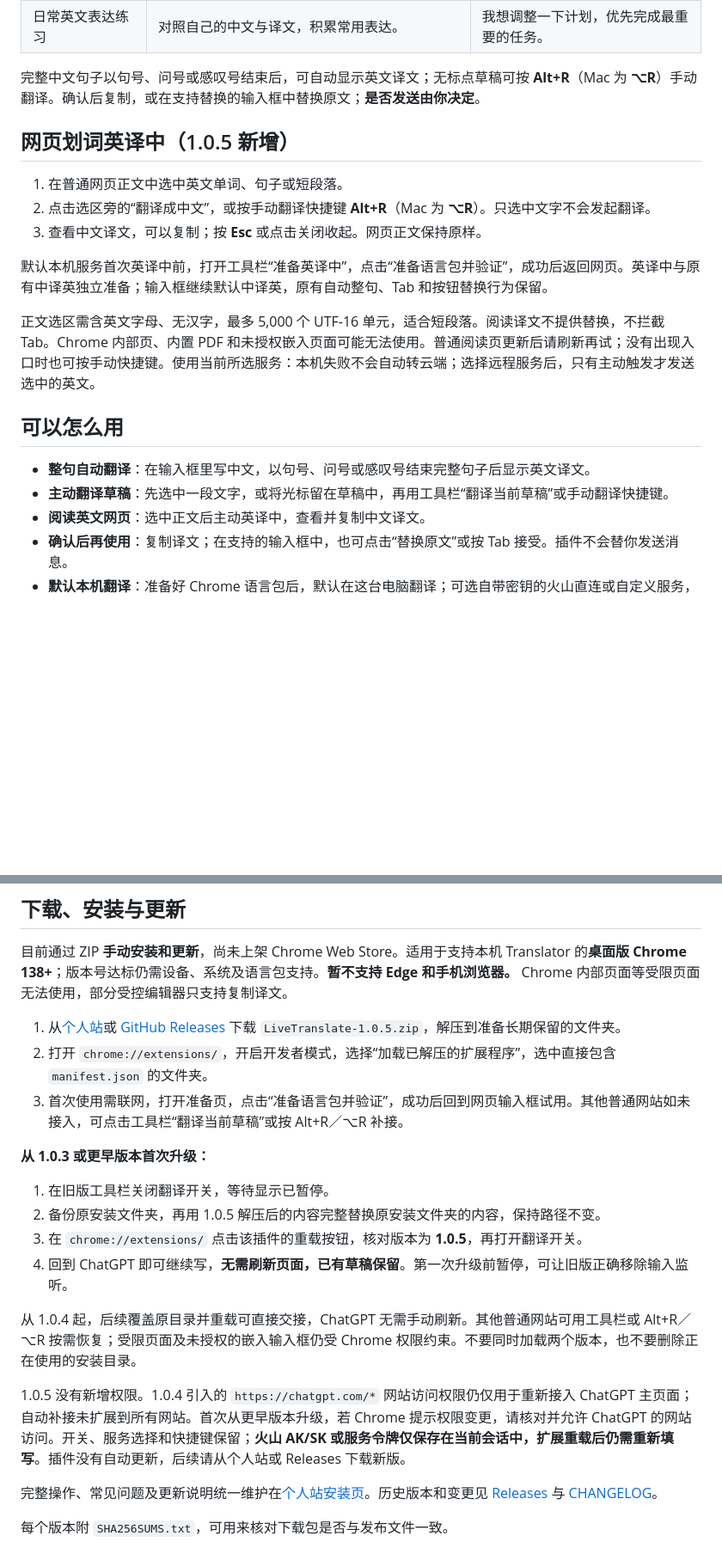
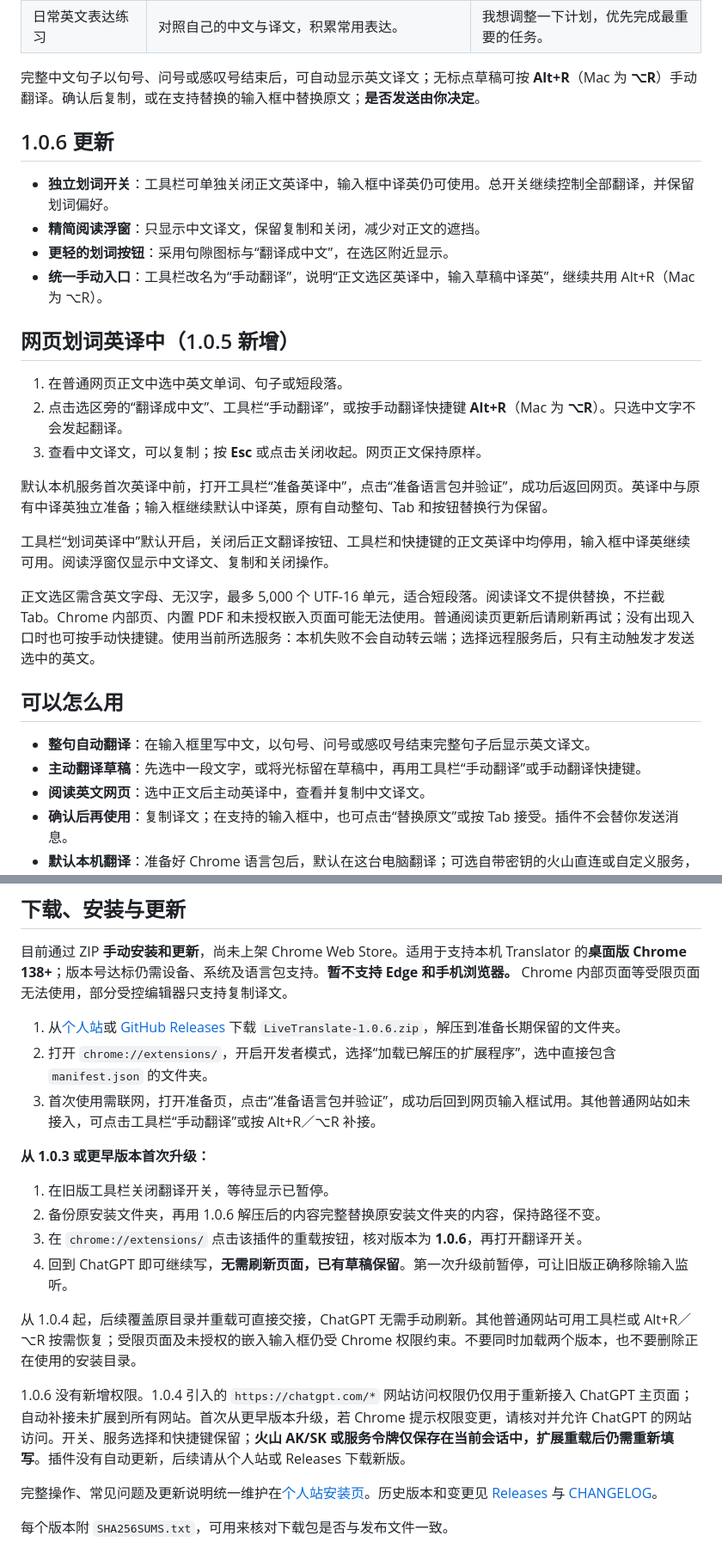
Before and after one commit to yangchao228/LiveTranslate, a Markdown page: README.md, 2 parts joined by grey strips. Shown at 86% size. Drawn GitHub-style; blank space fills up the shorter version.

Commit message:
docs: 发布 Chrome 1.0.6 划词翻译体验更新

```diff
--- a/README.md
+++ b/README.md
@@ -33,20 +33,29 @@ https://github.com/user-attachments/assets/f719d65a-cbc6-4a52-8514-7e74e88a4f86
 
 完整中文句子以句号、问号或感叹号结束后，可自动显示英文译文；无标点草稿可按 **Alt+R**（Mac 为 **⌥R**）手动翻译。确认后复制，或在支持替换的输入框中替换原文；**是否发送由你决定**。
 
+## 1.0.6 更新
+
+- **独立划词开关**：工具栏可单独关闭正文英译中，输入框中译英仍可使用。总开关继续控制全部翻译，并保留划词偏好。
+- **精简阅读浮窗**：只显示中文译文，保留复制和关闭，减少对正文的遮挡。
+- **更轻的划词按钮**：采用句隙图标与“翻译成中文”，在选区附近显示。
+- **统一手动入口**：工具栏改名为“手动翻译”，说明“正文选区英译中，输入草稿中译英”，继续共用 Alt+R（Mac 为 ⌥R）。
+
 ## 网页划词英译中（1.0.5 新增）
 
 1. 在普通网页正文中选中英文单词、句子或短段落。
-2. 点击选区旁的“翻译成中文”，或按手动翻译快捷键 **Alt+R**（Mac 为 **⌥R**）。只选中文字不会发起翻译。
+2. 点击选区旁的“翻译成中文”、工具栏“手动翻译”，或按手动翻译快捷键 **Alt+R**（Mac 为 **⌥R**）。只选中文字不会发起翻译。
 3. 查看中文译文，可以复制；按 **Esc** 或点击关闭收起。网页正文保持原样。
 
 默认本机服务首次英译中前，打开工具栏“准备英译中”，点击“准备语言包并验证”，成功后返回网页。英译中与原有中译英独立准备；输入框继续默认中译英，原有自动整句、Tab 和按钮替换行为保留。
+
+工具栏“划词英译中”默认开启，关闭后正文翻译按钮、工具栏和快捷键的正文英译中均停用，输入框中译英继续可用。阅读浮窗仅显示中文译文、复制和关闭操作。
 
 正文选区需含英文字母、无汉字，最多 5,000 个 UTF-16 单元，适合短段落。阅读译文不提供替换，不拦截 Tab。Chrome 内部页、内置 PDF 和未授权嵌入页面可能无法使用。普通阅读页更新后请刷新再试；没有出现入口时也可按手动快捷键。使用当前所选服务：本机失败不会自动转云端；选择远程服务后，只有主动触发才发送选中的英文。
 
 ## 可以怎么用
 
 - **整句自动翻译**：在输入框里写中文，以句号、问号或感叹号结束完整句子后显示英文译文。
-- **主动翻译草稿**：先选中一段文字，或将光标留在草稿中，再用工具栏“翻译当前草稿”或手动翻译快捷键。
+- **主动翻译草稿**：先选中一段文字，或将光标留在草稿中，再用工具栏“手动翻译”或手动翻译快捷键。
 - **阅读英文网页**：选中正文后主动英译中，查看并复制中文译文。
 - **确认后再使用**：复制译文；在支持的输入框中，也可点击“替换原文”或按 Tab 接受。插件不会替你发送消息。
 - **默认本机翻译**：准备好 Chrome 语言包后，默认在这台电脑翻译；可选自带密钥的火山直连或自定义服务，使用前需自行配置并了解服务的数据处理及费用。
@@ -58,20 +67,20 @@ https://github.com/user-attachments/assets/f719d65a-cbc6-4a52-8514-7e74e88a4f86
 
 目前通过 ZIP **手动安装和更新**，尚未上架 Chrome Web Store。适用于支持本机 Translator 的**桌面版 Chrome 138+**；版本号达标仍需设备、系统及语言包支持。**暂不支持 Edge 和手机浏览器。** Chrome 内部页面等受限页面无法使用，部分受控编辑器只支持复制译文。
 
-1. 从[个人站](https://yangxingzhi.reai.group/zh/products/live-translate)或 [GitHub Releases](https://github.com/yangchao228/LiveTranslate/releases/tag/v1.0.5) 下载 `LiveTranslate-1.0.5.zip`，解压到准备长期保留的文件夹。
+1. 从[个人站](https://yangxingzhi.reai.group/zh/products/live-translate)或 [GitHub Releases](https://github.com/yangchao228/LiveTranslate/releases/tag/v1.0.6) 下载 `LiveTranslate-1.0.6.zip`，解压到准备长期保留的文件夹。
 2. 打开 `chrome://extensions/`，开启开发者模式，选择“加载已解压的扩展程序”，选中直接包含 `manifest.json` 的文件夹。
-3. 首次使用需联网，打开准备页，点击“准备语言包并验证”，成功后回到网页输入框试用。其他普通网站如未接入，可点击工具栏“翻译当前草稿”或按 Alt+R／⌥R 补接。
+3. 首次使用需联网，打开准备页，点击“准备语言包并验证”，成功后回到网页输入框试用。其他普通网站如未接入，可点击工具栏“手动翻译”或按 Alt+R／⌥R 补接。
 
 **从 1.0.3 或更早版本首次升级：**
 
 1. 在旧版工具栏关闭翻译开关，等待显示已暂停。
-2. 备份原安装文件夹，再用 1.0.5 解压后的内容完整替换原安装文件夹的内容，保持路径不变。
-3. 在 `chrome://extensions/` 点击该插件的重载按钮，核对版本为 **1.0.5**，再打开翻译开关。
+2. 备份原安装文件夹，再用 1.0.6 解压后的内容完整替换原安装文件夹的内容，保持路径不变。
+3. 在 `chrome://extensions/` 点击该插件的重载按钮，核对版本为 **1.0.6**，再打开翻译开关。
 4. 回到 ChatGPT 即可继续写，**无需刷新页面，已有草稿保留**。第一次升级前暂停，可让旧版正确移除输入监听。
 
 从 1.0.4 起，后续覆盖原目录并重载可直接交接，ChatGPT 无需手动刷新。其他普通网站可用工具栏或 Alt+R／⌥R 按需恢复；受限页面及未授权的嵌入输入框仍受 Chrome 权限约束。不要同时加载两个版本，也不要删除正在使用的安装目录。
 
-1.0.5 没有新增权限。1.0.4 引入的 `https://chatgpt.com/*` 网站访问权限仍仅用于重新接入 ChatGPT 主页面；自动补接未扩展到所有网站。首次从更早版本升级，若 Chrome 提示权限变更，请核对并允许 ChatGPT 的网站访问。开关、服务选择和快捷键保留；**火山 AK/SK 或服务令牌仅保存在当前会话中，扩展重载后仍需重新填写**。插件没有自动更新，后续请从个人站或 Releases 下载新版。
+1.0.6 没有新增权限。1.0.4 引入的 `https://chatgpt.com/*` 网站访问权限仍仅用于重新接入 ChatGPT 主页面；自动补接未扩展到所有网站。首次从更早版本升级，若 Chrome 提示权限变更，请核对并允许 ChatGPT 的网站访问。开关、服务选择和快捷键保留；**火山 AK/SK 或服务令牌仅保存在当前会话中，扩展重载后仍需重新填写**。插件没有自动更新，后续请从个人站或 Releases 下载新版。
 
 完整操作、常见问题及更新说明统一维护在[个人站安装页](https://yangxingzhi.reai.group/zh/products/live-translate)。历史版本和变更见 [Releases](https://github.com/yangchao228/LiveTranslate/releases) 与 [CHANGELOG](CHANGELOG.md)。
 
```
Also changed, not shown: other parts of README.md (+1 -1 lines), CHANGELOG.md (+11 -0 lines).
